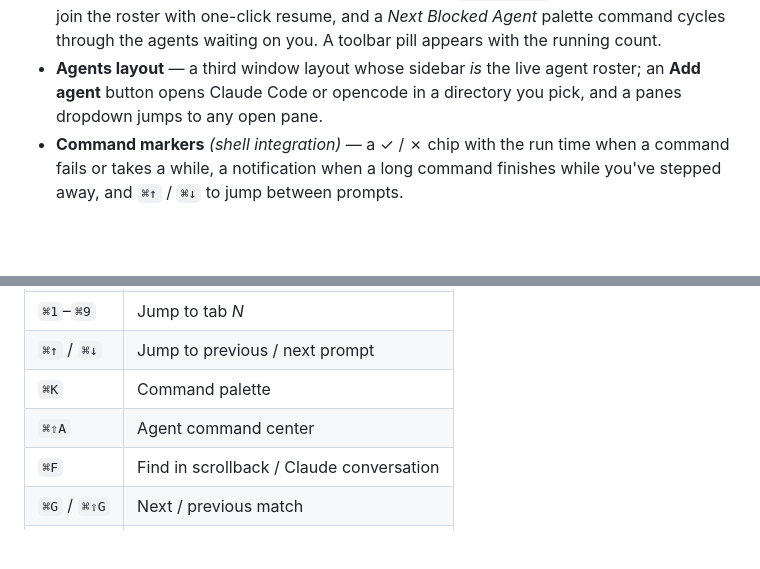
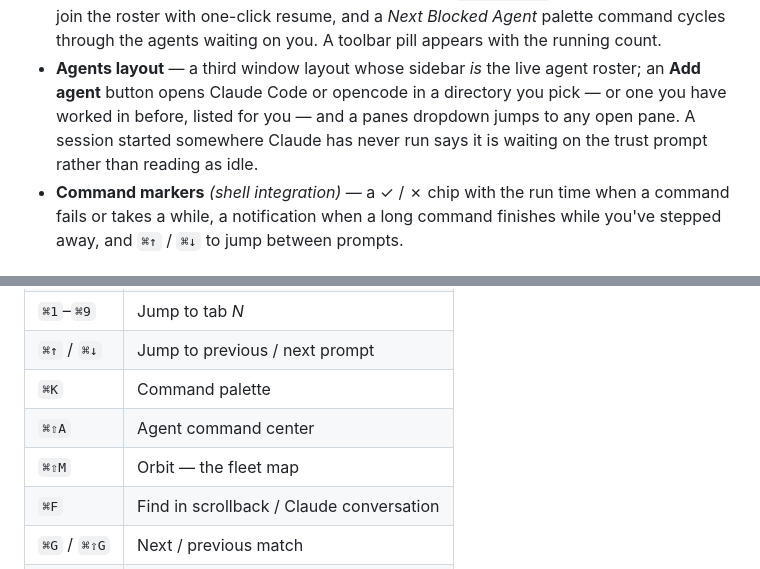
Before and after one commit to mahdiarfrm/conterm, a Markdown page: README.md, 2 parts joined by grey strips. Rendered like a GitHub page; blank space fills up the shorter version.

```diff
--- a/README.md
+++ b/README.md
@@ -101,7 +101,10 @@ One search over everything:
   running count.
 - **Agents layout** — a third window layout whose sidebar *is* the live agent
   roster; an **Add agent** button opens Claude Code or opencode in a directory
-  you pick, and a panes dropdown jumps to any open pane.
+  you pick — or one you have worked in before, listed for you — and a panes
+  dropdown jumps to any open pane. A session started somewhere Claude has
+  never run says it is waiting on the trust prompt rather than reading as
+  idle.
 - **Command markers** *(shell integration)* — a ✓ / ✗ chip with the run time
   when a command fails or takes a while, a notification when a long command
   finishes while you've stepped away, and `⌘↑` / `⌘↓` to jump between prompts.
@@ -208,6 +255,7 @@ Updates** or *Settings → Config*, and turn the automatic check off there.
 | `⌘↑` / `⌘↓` | Jump to previous / next prompt |
 | `⌘K` | Command palette |
 | `⌘⇧A` | Agent command center |
+| `⌘⇧M` | Orbit — the fleet map |
 | `⌘F` | Find in scrollback / Claude conversation |
 | `⌘G` / `⌘⇧G` | Next / previous match |
 | `⌘E` | Use selection for find |
```
Also changed, not shown: other parts of README.md (+44 -0 lines).
